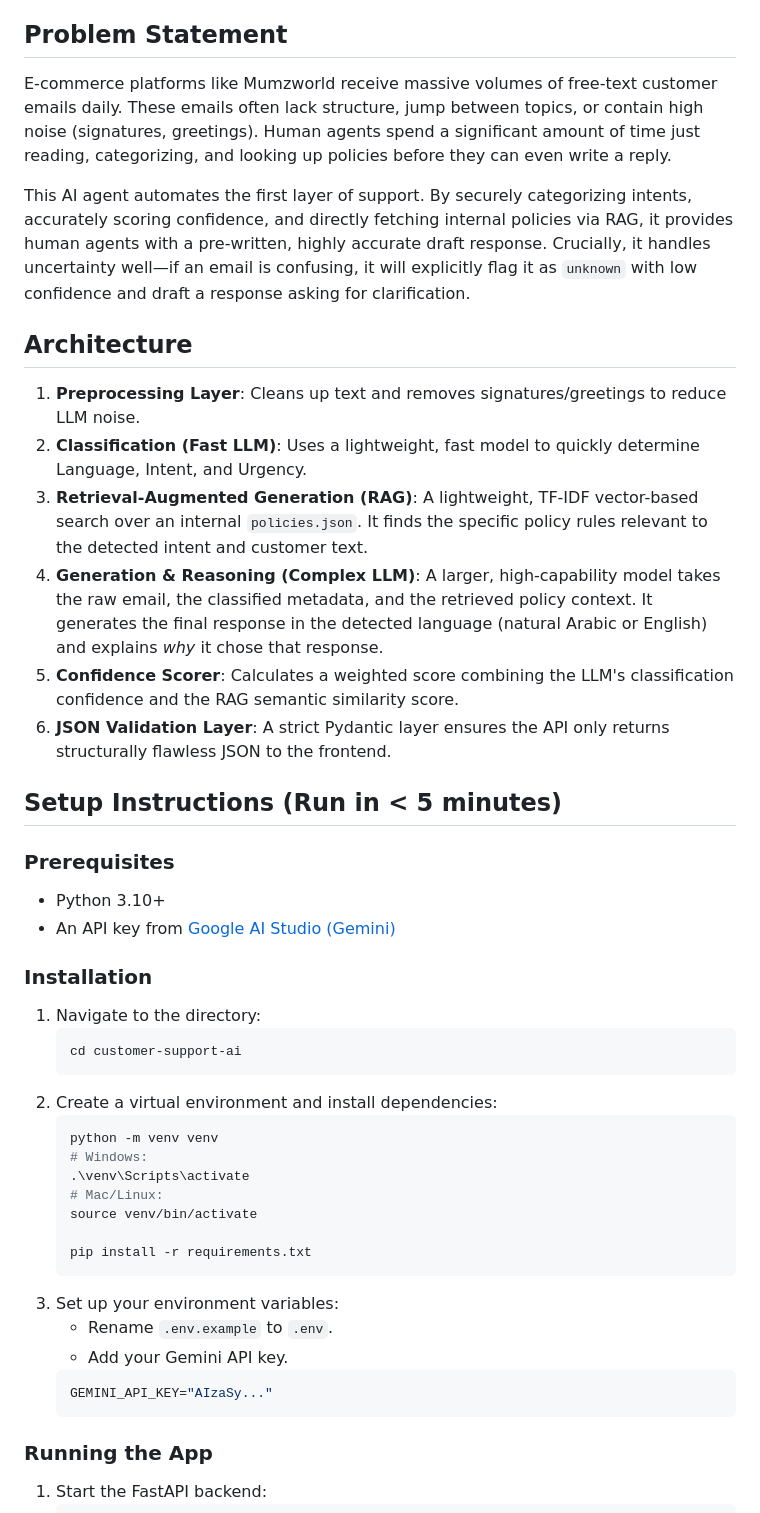
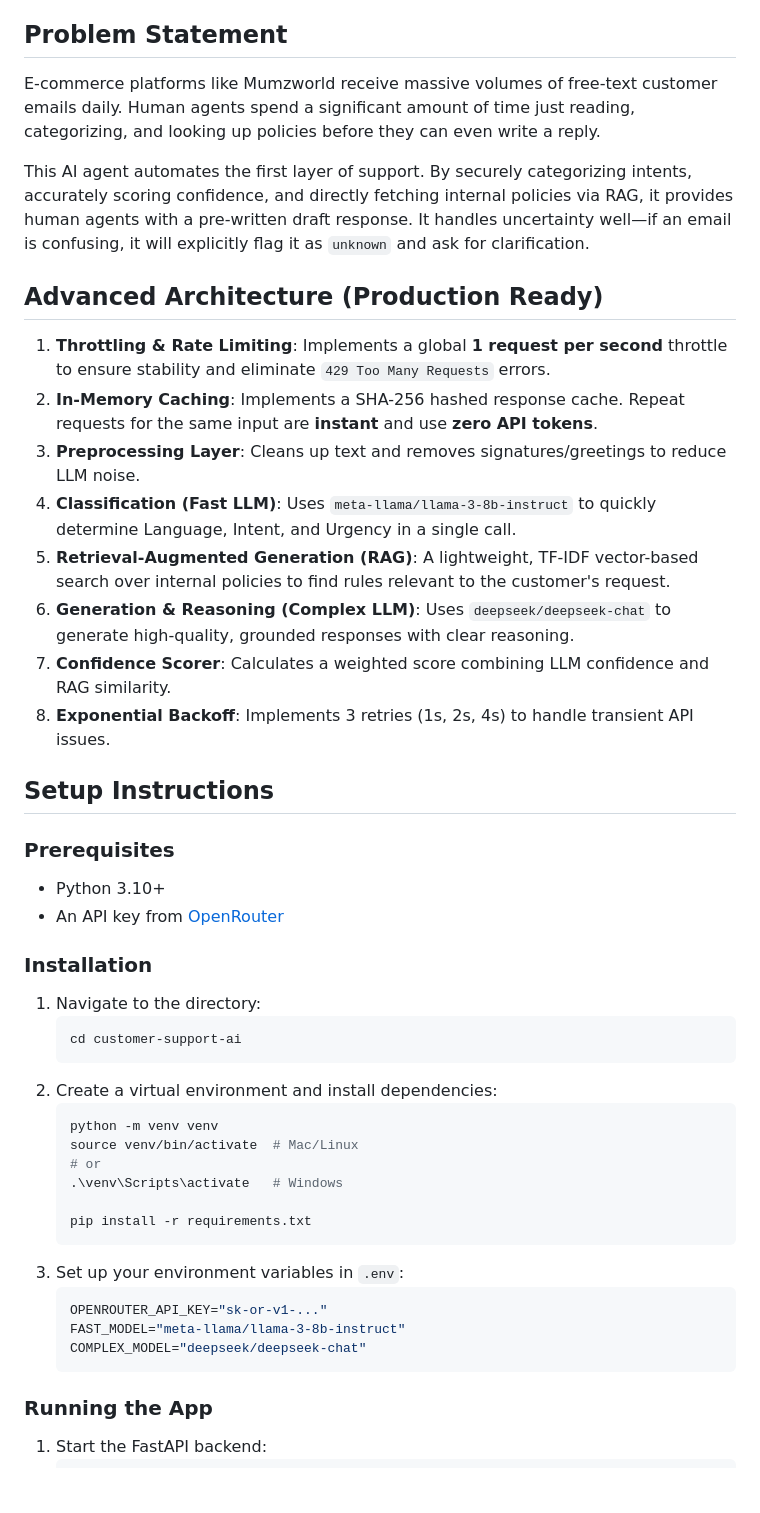
Before and after one commit to Abhishek-2027/Gmail-agent-customer-support-AI, a Markdown page: README.md, the part around one of its changes. Drawn GitHub-style; blank space fills up the shorter version.

````diff
--- a/README.md
+++ b/README.md
@@ -3,24 +3,26 @@
 An automated, intelligent email triaging system designed for e-commerce customer support. It classifies customer intents, detects urgency, retrieves store policies, and generates natural, localized responses in both English and Arabic.
 
 ## Problem Statement
-E-commerce platforms like Mumzworld receive massive volumes of free-text customer emails daily. These emails often lack structure, jump between topics, or contain high noise (signatures, greetings). Human agents spend a significant amount of time just reading, categorizing, and looking up policies before they can even write a reply.
+E-commerce platforms like Mumzworld receive massive volumes of free-text customer emails daily. Human agents spend a significant amount of time just reading, categorizing, and looking up policies before they can even write a reply.
 
-This AI agent automates the first layer of support. By securely categorizing intents, accurately scoring confidence, and directly fetching internal policies via RAG, it provides human agents with a pre-written, highly accurate draft response. Crucially, it handles uncertainty well—if an email is confusing, it will explicitly flag it as `unknown` with low confidence and draft a response asking for clarification.
+This AI agent automates the first layer of support. By securely categorizing intents, accurately scoring confidence, and directly fetching internal policies via RAG, it provides human agents with a pre-written draft response. It handles uncertainty well—if an email is confusing, it will explicitly flag it as `unknown` and ask for clarification.
 
-## Architecture
+## Advanced Architecture (Production Ready)
 
-1. **Preprocessing Layer**: Cleans up text and removes signatures/greetings to reduce LLM noise.
-2. **Classification (Fast LLM)**: Uses a lightweight, fast model to quickly determine Language, Intent, and Urgency.
-3. **Retrieval-Augmented Generation (RAG)**: A lightweight, TF-IDF vector-based search over an internal `policies.json`. It finds the specific policy rules relevant to the detected intent and customer text.
-4. **Generation & Reasoning (Complex LLM)**: A larger, high-capability model takes the raw email, the classified metadata, and the retrieved policy context. It generates the final response in the detected language (natural Arabic or English) and explains *why* it chose that response.
-5. **Confidence Scorer**: Calculates a weighted score combining the LLM's classification confidence and the RAG semantic similarity score.
-6. **JSON Validation Layer**: A strict Pydantic layer ensures the API only returns structurally flawless JSON to the frontend.
+1. **Throttling & Rate Limiting**: Implements a global **1 request per second** throttle to ensure stability and eliminate `429 Too Many Requests` errors.
+2. **In-Memory Caching**: Implements a SHA-256 hashed response cache. Repeat requests for the same input are **instant** and use **zero API tokens**.
+3. **Preprocessing Layer**: Cleans up text and removes signatures/greetings to reduce LLM noise.
+4. **Classification (Fast LLM)**: Uses `meta-llama/llama-3-8b-instruct` to quickly determine Language, Intent, and Urgency in a single call.
+5. **Retrieval-Augmented Generation (RAG)**: A lightweight, TF-IDF vector-based search over internal policies to find rules relevant to the customer's request.
+6. **Generation & Reasoning (Complex LLM)**: Uses `deepseek/deepseek-chat` to generate high-quality, grounded responses with clear reasoning.
+7. **Confidence Scorer**: Calculates a weighted score combining LLM confidence and RAG similarity.
+8. **Exponential Backoff**: Implements 3 retries (1s, 2s, 4s) to handle transient API issues.
 
-## Setup Instructions (Run in < 5 minutes)
+## Setup Instructions
 
 ### Prerequisites
 - Python 3.10+
-- An API key from [Google AI Studio (Gemini)](https://aistudio.google.com/)
+- An API key from [OpenRouter](https://openrouter.ai/)
 
 ### Installation
 1. Navigate to the directory:
@@ -30,18 +32,17 @@ This AI agent automates the first layer of support. By securely categorizing int
 2. Create a virtual environment and install dependencies:
    ```bash
    python -m venv venv
-   # Windows:
-   .\venv\Scripts\activate
-   # Mac/Linux:
-   source venv/bin/activate
+   source venv/bin/activate  # Mac/Linux
+   # or
+   .\venv\Scripts\activate   # Windows
 
    pip install -r requirements.txt
    ```
-3. Set up your environment variables:
-   - Rename `.env.example` to `.env`.
-   - Add your Gemini API key.
+3. Set up your environment variables in `.env`:
    ```bash
-   GEMINI_API_KEY="AIzaSy..."
+   OPENROUTER_API_KEY="sk-or-v1-..."
+   FAST_MODEL="meta-llama/llama-3-8b-instruct"
+   COMPLEX_MODEL="deepseek/deepseek-chat"
    ```
 
 ### Running the App
````
Also changed, not shown: other parts of README.md (+34 -125 lines).
